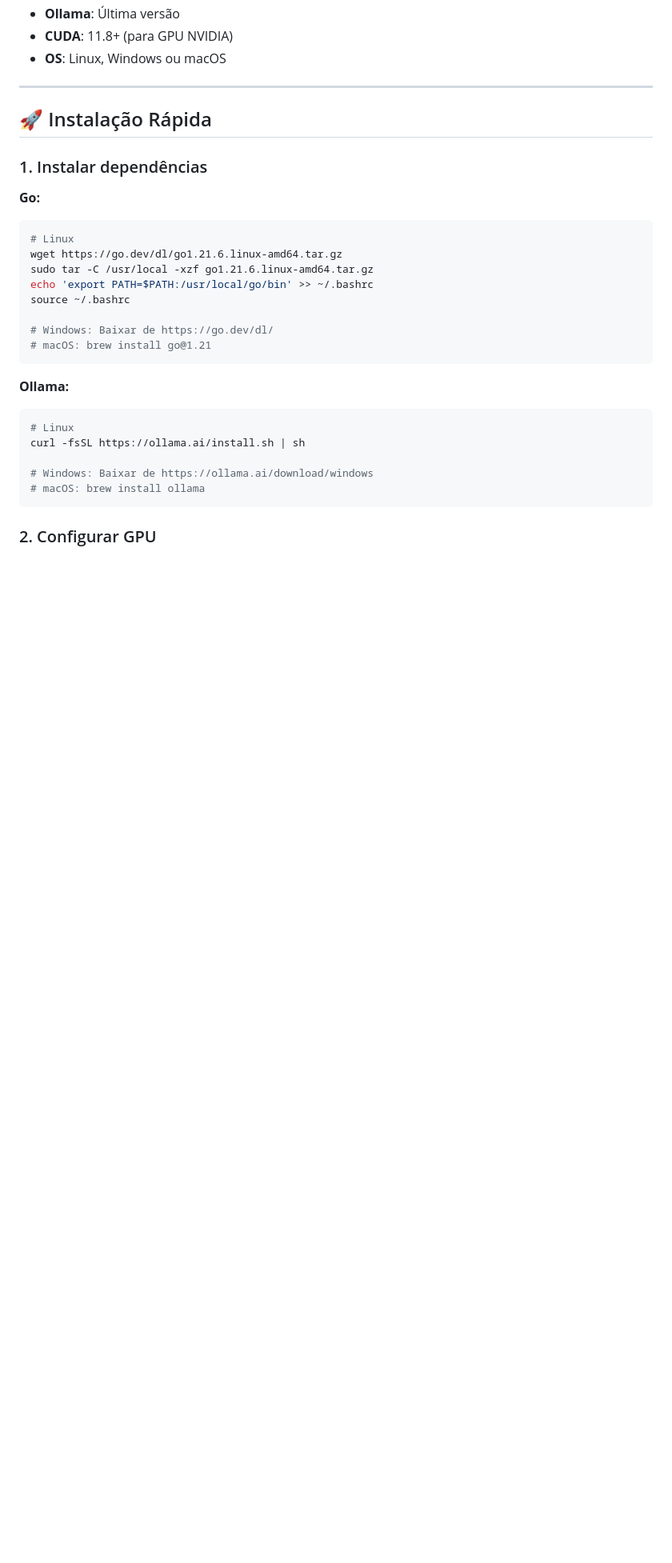
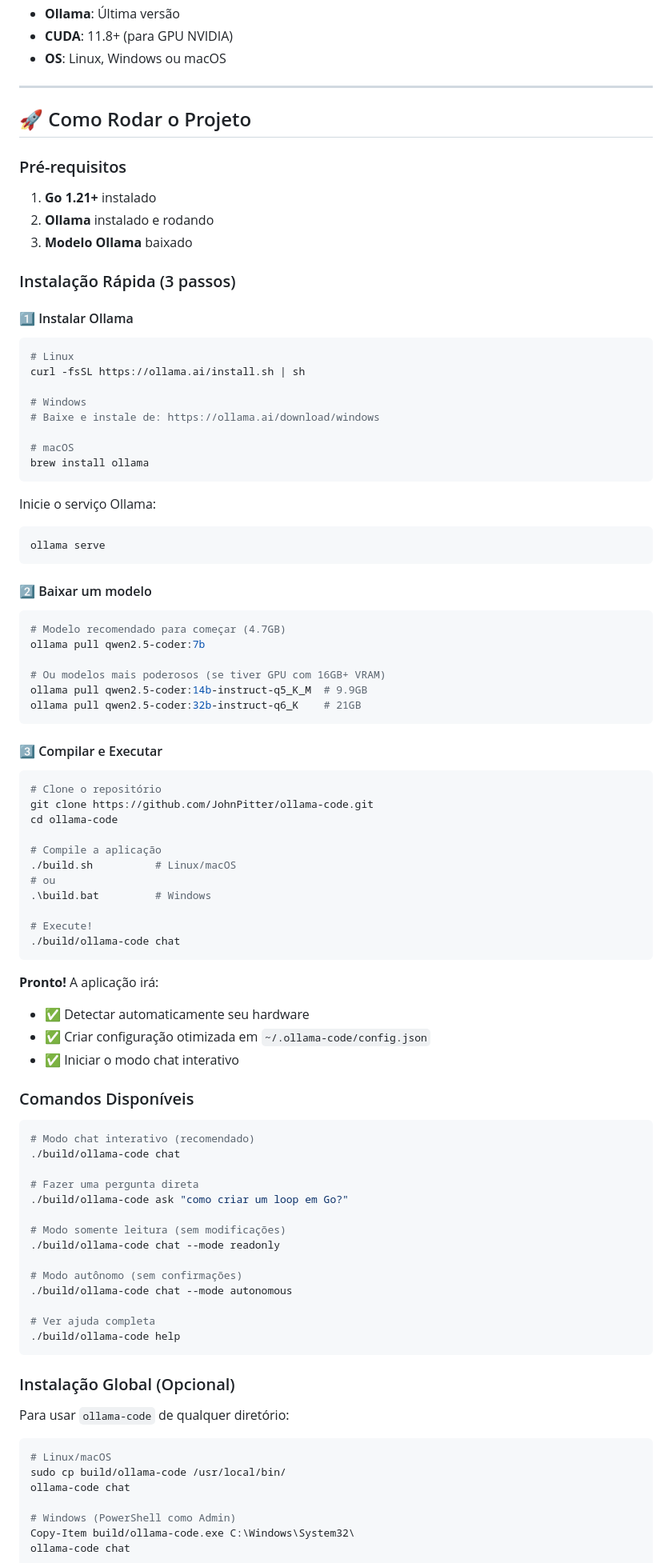
Before and after one commit to JohnPitter/ollama-code, a Markdown page: README.md, the part around one of its changes. Shown at 80% size. Drawn GitHub-style; blank space fills up the shorter version.

````diff
--- a/README.md
+++ b/README.md
@@ -78,29 +78,96 @@ Executar? [y/N]: y
 
 ---
 
-## 🚀 Instalação Rápida
+## 🚀 Como Rodar o Projeto
 
-### 1. Instalar dependências
+### Pré-requisitos
 
-**Go:**
-```bash
-# Linux
-wget https://go.dev/dl/go1.21.6.linux-amd64.tar.gz
-sudo tar -C /usr/local -xzf go1.21.6.linux-amd64.tar.gz
-echo 'export PATH=$PATH:/usr/local/go/bin' >> ~/.bashrc
-source ~/.bashrc
+1. **Go 1.21+** instalado
+2. **Ollama** instalado e rodando
+3. **Modelo Ollama** baixado
 
-# Windows: Baixar de https://go.dev/dl/
-# macOS: brew install go@1.21
-```
+### Instalação Rápida (3 passos)
 
-**Ollama:**
+#### 1️⃣ Instalar Ollama
+
 ```bash
 # Linux
 curl -fsSL https://ollama.ai/install.sh | sh
 
-# Windows: Baixar de https://ollama.ai/download/windows
-# macOS: brew install ollama
+# Windows
+# Baixe e instale de: https://ollama.ai/download/windows
+
+# macOS
+brew install ollama
 ```
 
-### 2. Configurar GPU
+Inicie o serviço Ollama:
+```bash
+ollama serve
+```
+
+#### 2️⃣ Baixar um modelo
+
+```bash
+# Modelo recomendado para começar (4.7GB)
+ollama pull qwen2.5-coder:7b
+
+# Ou modelos mais poderosos (se tiver GPU com 16GB+ VRAM)
+ollama pull qwen2.5-coder:14b-instruct-q5_K_M  # 9.9GB
+ollama pull qwen2.5-coder:32b-instruct-q6_K    # 21GB
+```
+
+#### 3️⃣ Compilar e Executar
+
+```bash
+# Clone o repositório
+git clone https://github.com/JohnPitter/ollama-code.git
+cd ollama-code
+
+# Compile a aplicação
+./build.sh          # Linux/macOS
+# ou
+.\build.bat         # Windows
+
+# Execute!
+./build/ollama-code chat
+```
+
+**Pronto!** A aplicação irá:
+- ✅ Detectar automaticamente seu hardware
+- ✅ Criar configuração otimizada em `~/.ollama-code/config.json`
+- ✅ Iniciar o modo chat interativo
+
+### Comandos Disponíveis
+
+```bash
+# Modo chat interativo (recomendado)
+./build/ollama-code chat
+
+# Fazer uma pergunta direta
+./build/ollama-code ask "como criar um loop em Go?"
+
+# Modo somente leitura (sem modificações)
+./build/ollama-code chat --mode readonly
+
+# Modo autônomo (sem confirmações)
+./build/ollama-code chat --mode autonomous
+
+# Ver ajuda completa
+./build/ollama-code help
+```
+
+### Instalação Global (Opcional)
+
+Para usar `ollama-code` de qualquer diretório:
+
+```bash
+# Linux/macOS
+sudo cp build/ollama-code /usr/local/bin/
+ollama-code chat
+
+# Windows (PowerShell como Admin)
+Copy-Item build/ollama-code.exe C:\Windows\System32\
+ollama-code chat
+```
+
````
Also changed, not shown: other parts of README.md (+40 -71 lines).
